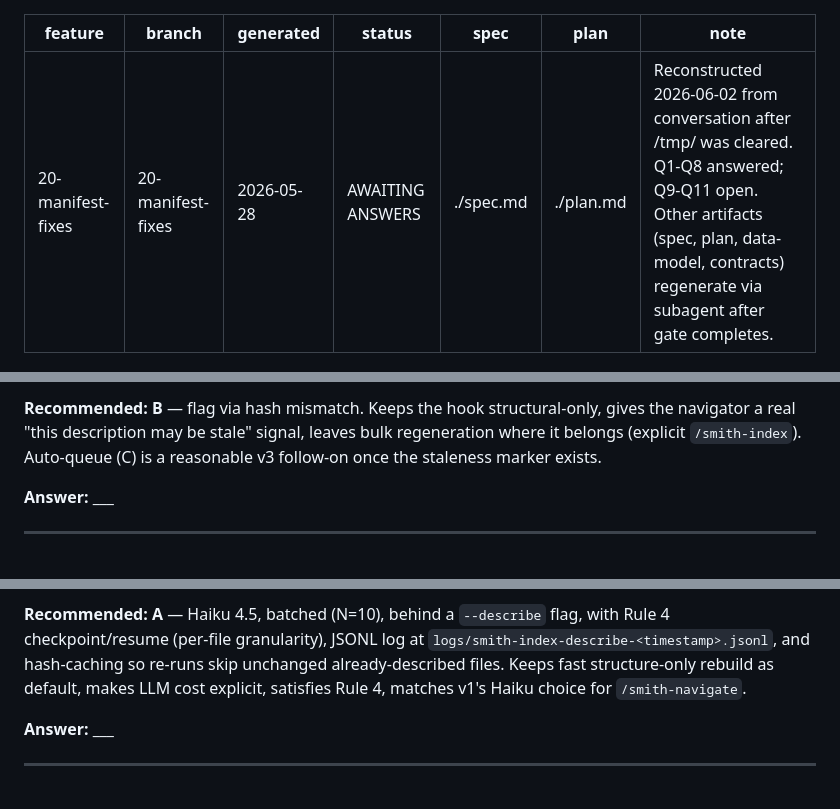
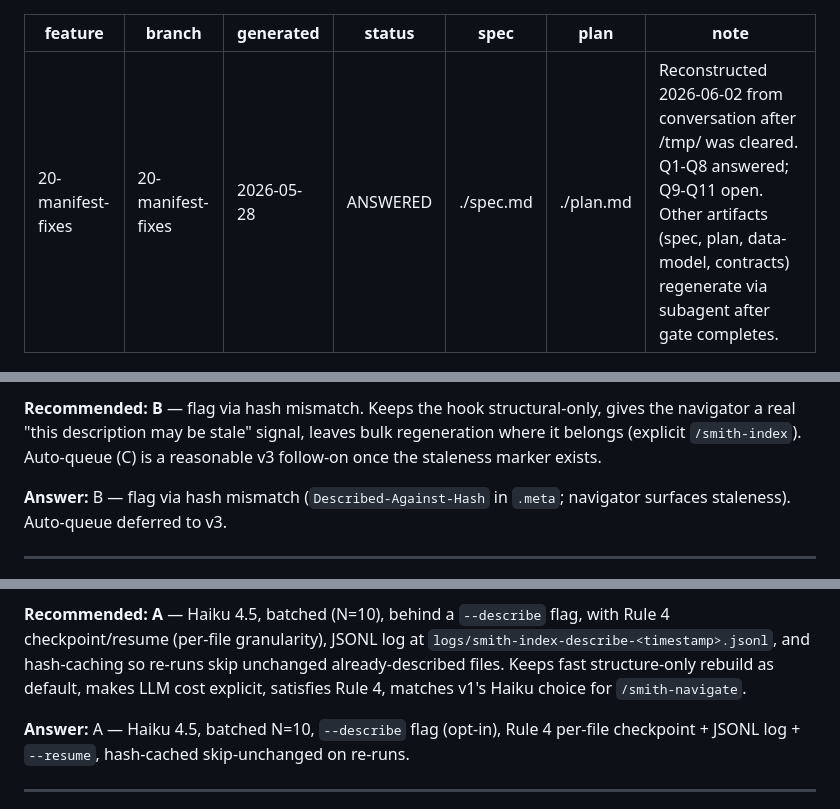
Before and after one commit to ATTCKDigital/smith, a Markdown page: specs/20-manifest-fixes/questions.md, 3 parts joined by grey strips. Rendered like a GitHub page.

Commit message:
docs(20-manifest-fixes): questions gate complete — Q9-Q11 answered
Final answers for the 6 open questions raised after the .meta-resident-descriptions design pivot.

Co-Authored-By: Claude Opus 4.7 (1M context) <noreply@anthropic.com>

```diff
--- a/specs/20-manifest-fixes/questions.md
+++ b/specs/20-manifest-fixes/questions.md
@@ -2,7 +2,7 @@
 feature: 20-manifest-fixes
 branch: 20-manifest-fixes
 generated: 2026-05-28
-status: AWAITING ANSWERS
+status: ANSWERED
 spec: ./spec.md
 plan: ./plan.md
 note: Reconstructed 2026-06-02 from conversation after /tmp/ was cleared. Q1-Q8 answered; Q9-Q11 open. Other artifacts (spec, plan, data-model, contracts) regenerate via subagent after gate completes.
@@ -65,7 +65,7 @@ note: Reconstructed 2026-06-02 from conversation after /tmp/ was cleared. Q1-Q8
 
 **Recommended:** **B** — flag via hash mismatch. Keeps the hook structural-only, gives the navigator a real "this description may be stale" signal, leaves bulk regeneration where it belongs (explicit `/smith-index`). Auto-queue (C) is a reasonable v3 follow-on once the staleness marker exists.
 
-**Answer:** ___
+**Answer:** B — flag via hash mismatch (`Described-Against-Hash` in `.meta`; navigator surfaces staleness). Auto-queue deferred to v3.
 
 ---
 
@@ -82,7 +82,7 @@ note: Reconstructed 2026-06-02 from conversation after /tmp/ was cleared. Q1-Q8
 
 **Recommended:** **A** — Haiku 4.5, batched (N=10), behind a `--describe` flag, with Rule 4 checkpoint/resume (per-file granularity), JSONL log at `logs/smith-index-describe-<timestamp>.jsonl`, and hash-caching so re-runs skip unchanged already-described files. Keeps fast structure-only rebuild as default, makes LLM cost explicit, satisfies Rule 4, matches v1's Haiku choice for `/smith-navigate`.
 
-**Answer:** ___
+**Answer:** A — Haiku 4.5, batched N=10, `--describe` flag (opt-in), Rule 4 per-file checkpoint + JSONL log + `--resume`, hash-cached skip-unchanged on re-runs.
 
 ---
 
```
Also changed, not shown: other parts of specs/20-manifest-fixes/questions.md (+1 -1 lines).
